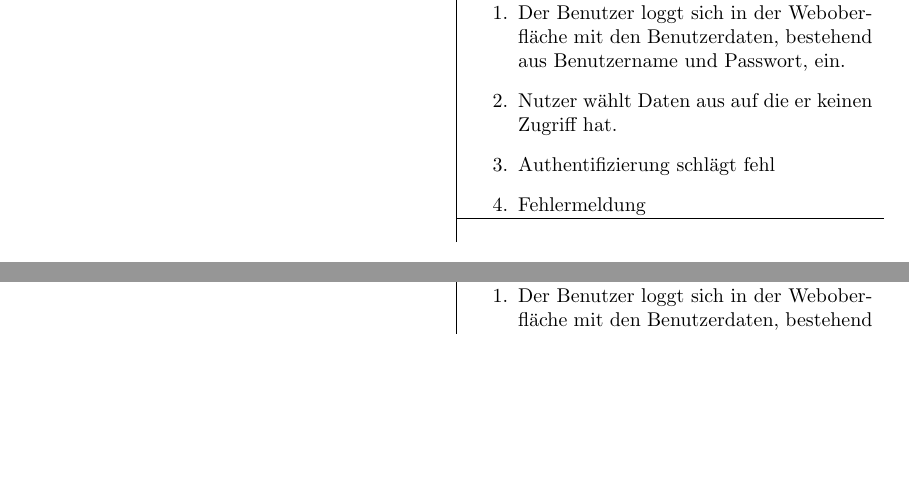
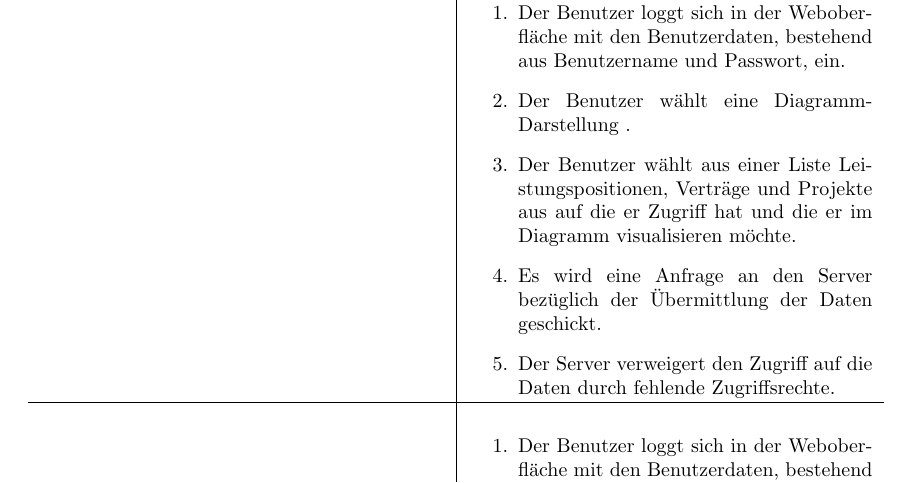
Before and after one commit to atakan-kara99/SmartBuildingSolutions, a LaTeX document (Pflichtenheft/pflichtenheft.tex, which reads Pflichtenheft/kapitel/produktfunktionen.tex): two parts of pages 18 and 19 of 26 before the commit and part of page 19 of 26 after it, the two joined at a grey line, cut so that both start at the same text, the shorter picture padded with empty space. Compiled offline with pdfLaTeX.

Commit message:
removed duplicates in DIA-2, added used use-cases and slightly changed an exception

```diff
--- a/Pflichtenheft/kapitel/produktfunktionen.tex
+++ b/Pflichtenheft/kapitel/produktfunktionen.tex
@@ -245,12 +245,6 @@ In  Tabelle~\autoref{fig:akteur-tabelle} werden alle auftretenden Akteure beschr
 		\textbf{Alternative} & - \\ \hline
 		%%\textbf{Ausnahme} &
 		\multirow{2}{*}{\textbf{Ausnahme}} &
-		\begin{enumerate} % Nutzer wählt Daten aus ohne Zugriffsrecht / während der Diagrammabfrage wurden die Rechte entfernt
-			\item Der Benutzer loggt sich in der Weboberfläche mit den Benutzerdaten, bestehend aus Benutzername und Passwort, ein.
-			\item Nutzer wählt Daten aus auf die er keinen Zugriff hat.
-			\item Authentifizierung schlägt fehl
-			\item Fehlermeldung
-		\end{enumerate} \\\cline{2-2} &
 	\end{tabularx}
 	\caption{Anwendungsfall DIA-2}
 	\label{fig:anwendungsfall-DIA-2}
@@ -265,6 +259,13 @@ In  Tabelle~\autoref{fig:akteur-tabelle} werden alle auftretenden Akteure beschr
 	\centering
 	\begin{tabularx}{\textwidth}{ X | X }
 		\multirow{2}{*}{\textbf{Ausnahme}} &
+		\begin{enumerate} % Nutzer wählt Daten aus ohne Zugriffsrecht / während der Bereich-auswahl
+			\item Der Benutzer loggt sich in der Weboberfläche mit den Benutzerdaten, bestehend aus Benutzername und Passwort, ein.
+			\item Der Benutzer wählt eine Diagramm-Darstellung .
+			\item Der Benutzer wählt aus einer Liste Leistungspositionen, Verträge und Projekte aus auf die er Zugriff hat und die er im Diagramm visualisieren möchte.
+			\item Es wird eine Anfrage an den Server bezüglich der Übermittlung der Daten geschickt.
+			\item Der Server verweigert den Zugriff auf die Daten durch fehlende Zugriffsrechte.
+		\end{enumerate} \\ \hline&
 		\begin{enumerate} % Verbindungsfehler
 			\item Der Benutzer loggt sich in der Weboberfläche mit den Benutzerdaten, bestehend aus Benutzername und Passwort, ein.
 			\item Der Benutzer wählt eine Diagramm-Darstellung .
```
